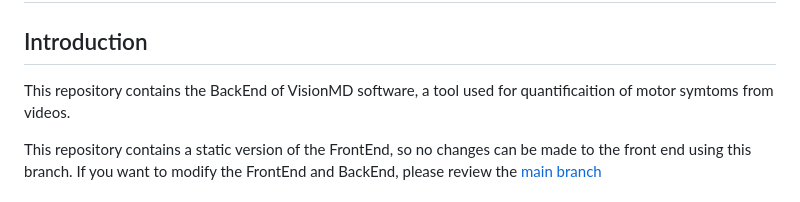
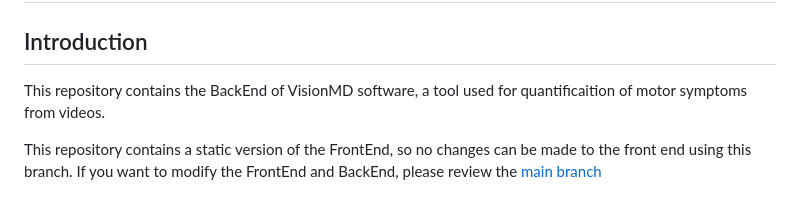
Before and after one commit to mea-lab/VideoAnalysisToolBackend, a Markdown page: README.md, the part around the change. GitHub-like rendering.

```diff
--- a/README.md
+++ b/README.md
@@ -1,7 +1,7 @@
 # VisionMD_Backend
 
 ## Introduction
-This repository contains the BackEnd of VisionMD software, a tool used for quantificaition of motor symtoms from videos.
+This repository contains the BackEnd of VisionMD software, a tool used for quantificaition of motor symptoms from videos.
 
 This repository contains a static version of the FrontEnd, so no changes can be made to the front end using this branch. If you want to modify the FrontEnd and BackEnd, please review the [main branch](https://github.com/mea-lab/VideoAnalysisToolBackend/tree/main)
 
```
